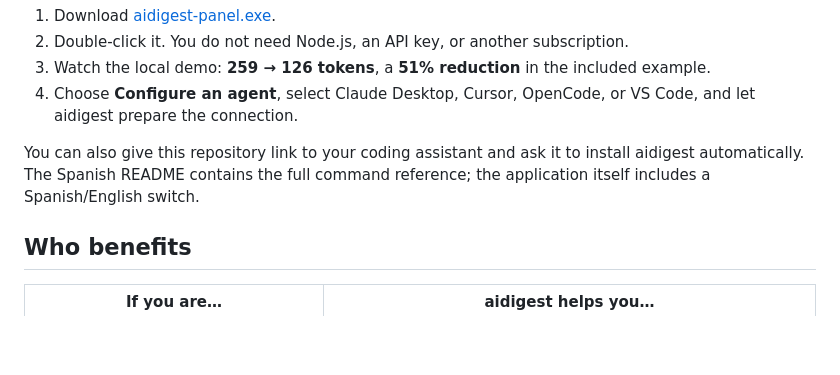
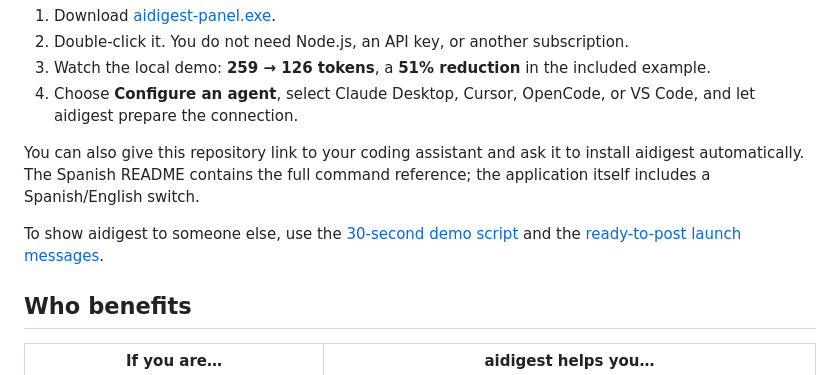
Before and after one commit to iarttools/aidigest, a Markdown page: README.en.md, the part around one of its changes. Drawn GitHub-style; blank space fills up the shorter version.

Commit message:
Improve public launch presentation and bilingual docs

```diff
--- a/README.en.md
+++ b/README.en.md
@@ -25,6 +27,8 @@ Open aidigest, choose your agent, and keep working. It cleans web pages, removes
 4. Choose **Configure an agent**, select Claude Desktop, Cursor, OpenCode, or VS Code, and let aidigest prepare the connection.
 
 You can also give this repository link to your coding assistant and ask it to install aidigest automatically. The Spanish README contains the full command reference; the application itself includes a Spanish/English switch.
+
+To show aidigest to someone else, use the [30-second demo script](./docs/DEMO.md) and the [ready-to-post launch messages](./docs/LAUNCH.md).
 
 ## Who benefits
 
```
Also changed, not shown: other parts of README.en.md (+2 -0 lines).
